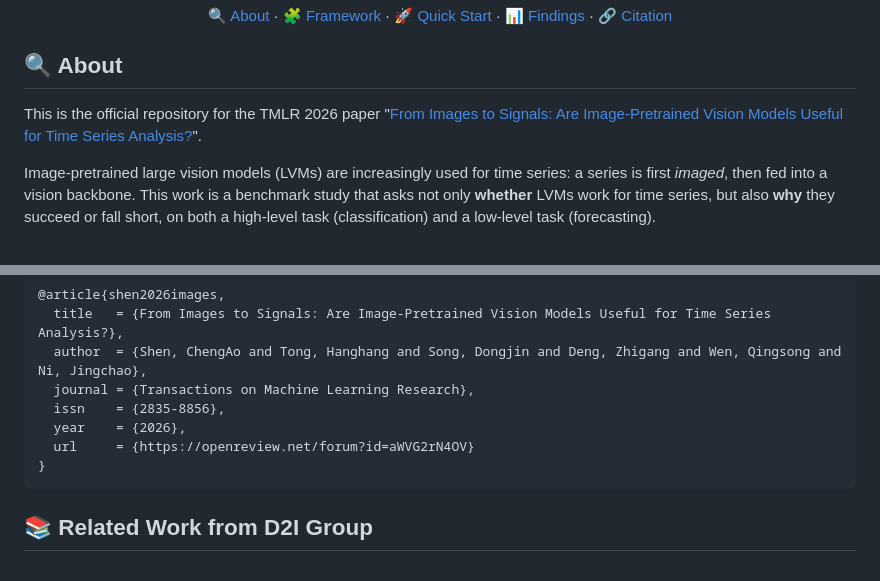
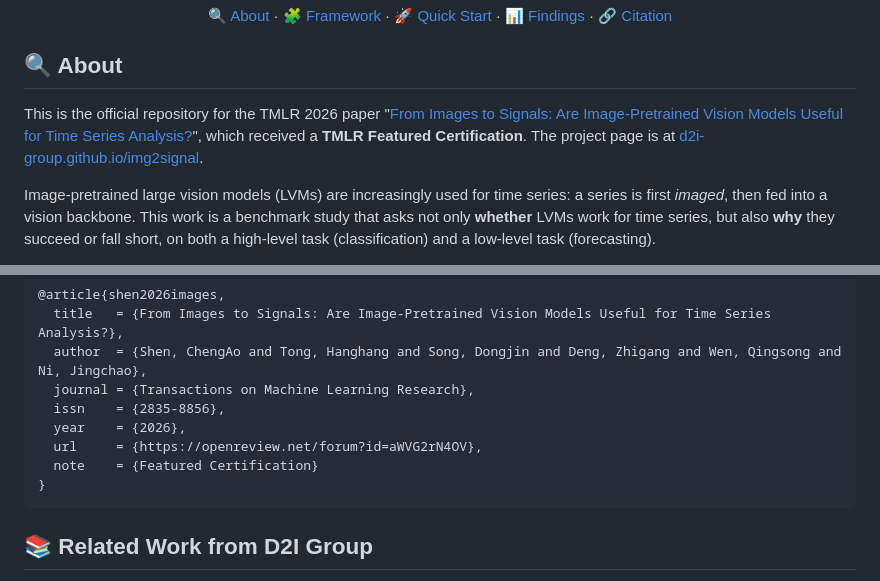
Before and after one commit to D2I-Group/img2signal, a Markdown page: README.md, 2 parts joined by grey strips. Rendered like a GitHub page.

Commit message:
README: note TMLR Featured Certification and link the project page

````diff
--- a/README.md
+++ b/README.md
@@ -19,7 +21,7 @@
 <a id="about"></a>
 ## 🔍 About
 
-This is the official repository for the TMLR 2026 paper "[From Images to Signals: Are Image-Pretrained Vision Models Useful for Time Series Analysis?](https://openreview.net/forum?id=aWVG2rN4OV)".
+This is the official repository for the TMLR 2026 paper "[From Images to Signals: Are Image-Pretrained Vision Models Useful for Time Series Analysis?](https://openreview.net/forum?id=aWVG2rN4OV)", which received a **TMLR Featured Certification**. The project page is at [d2i-group.github.io/img2signal](https://d2i-group.github.io/img2signal/).
 
 Image-pretrained large vision models (LVMs) are increasingly used for time series: a series is first *imaged*, then fed into a vision backbone. This work is a benchmark study that asks not only **whether** LVMs work for time series, but also **why** they succeed or fall short, on both a high-level task (classification) and a low-level task (forecasting).
 
@@ -242,7 +244,8 @@ If you find this work useful, please consider citing:
   journal = {Transactions on Machine Learning Research},
   issn    = {2835-8856},
   year    = {2026},
-  url     = {https://openreview.net/forum?id=aWVG2rN4OV}
+  url     = {https://openreview.net/forum?id=aWVG2rN4OV},
+  note    = {Featured Certification}
 }
 ```
 
````
Also changed, not shown: other parts of README.md (+2 -0 lines).
